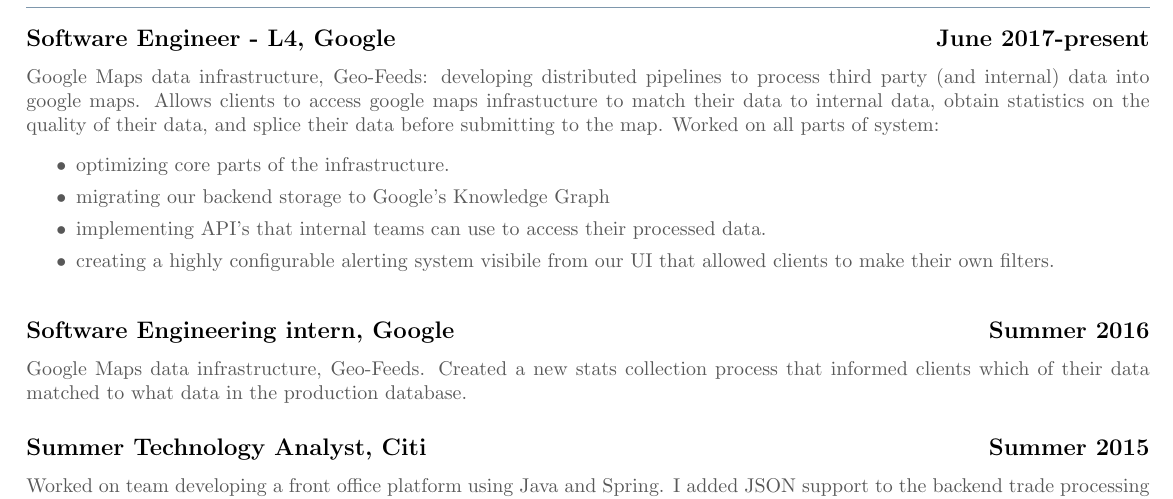
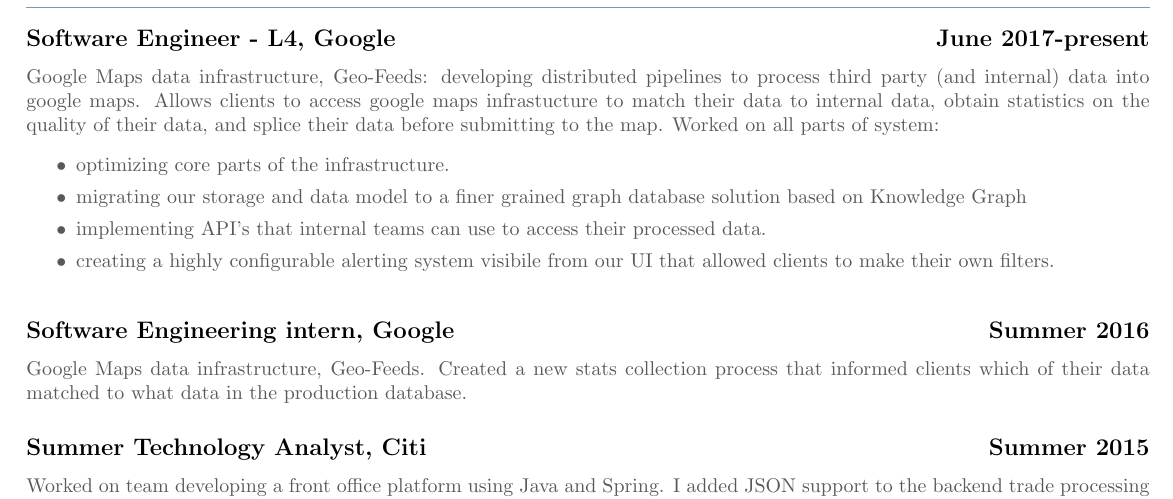
Before and after one commit to ThomasDuPlessis/res, a LaTeX CV (resume.tex): part of the page, cut so that both start at the same text. Compiled offline with pdfLaTeX.

Commit message:
change wording

```diff
--- a/resume.tex
+++ b/resume.tex
@@ -44,7 +44,7 @@
   \begin{itemize}
 	\itemsep0em
   	\item optimizing core parts of the infrastructure.
-	\item migrating our backend storage to Google's Knowledge Graph
+	\item migrating our storage and data model to a finer grained graph database solution based on Knowledge Graph
 	\item implementing API's that internal teams can use to access their processed data.
   	\item creating a highly configurable alerting system visibile from our UI that allowed clients to make their own filters.
 \end{itemize}
```
Also changed, not shown: resume.pdf.
